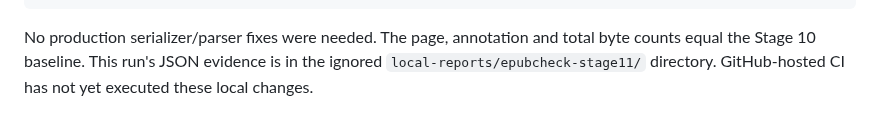
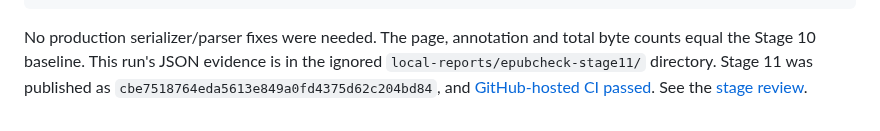
Before and after one commit to BKrepublic/fileshape, a Markdown page: docs/stage11-epubcheck.md, the part around the change. Drawn GitHub-style.

````diff
--- a/docs/stage11-epubcheck.md
+++ b/docs/stage11-epubcheck.md
@@ -80,4 +80,4 @@ Total EPUB bytes: 16623404
 EPUBCheck 5.3.0: 9/9 passed (0 errors, 0 warnings)
 ```
 
-No production serializer/parser fixes were needed. The page, annotation and total byte counts equal the Stage 10 baseline. This run's JSON evidence is in the ignored `local-reports/epubcheck-stage11/` directory. GitHub-hosted CI has not yet executed these local changes.
+No production serializer/parser fixes were needed. The page, annotation and total byte counts equal the Stage 10 baseline. This run's JSON evidence is in the ignored `local-reports/epubcheck-stage11/` directory. Stage 11 was published as `cbe7518764eda5613e849a0fd4375d62c204bd84`, and [GitHub-hosted CI passed](https://github.com/BKrepublic/fileshape/actions/runs/34614178141). See the [stage review](stage11-review.md).
````
Also changed, not shown: docs/continuation-status.md (+3 -1 lines), docs/stage11-review.md (added, +26 -0 lines).
